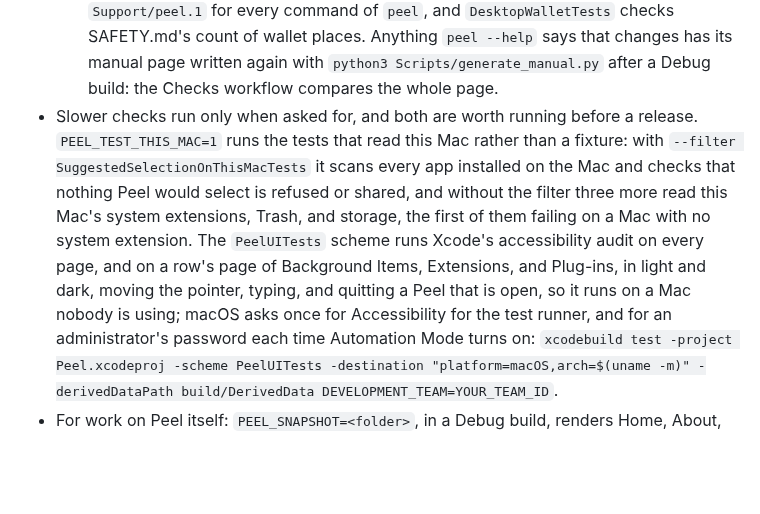
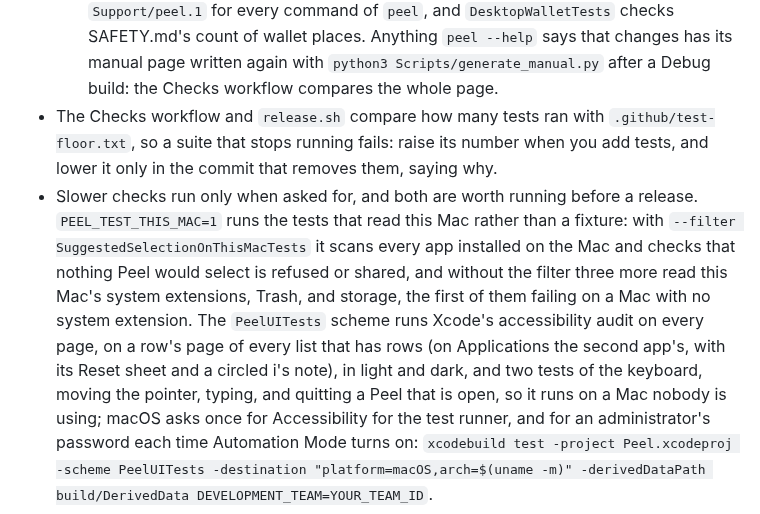
Before and after one commit to TuguiDragos/Peel, a Markdown page: AGENTS.md, the part around the change. Rendered like a GitHub page; blank space fills up the shorter version.

```diff
--- a/AGENTS.md
+++ b/AGENTS.md
@@ -288,13 +288,16 @@ If you are unsure whether something belongs in the helper, it doesn't.
     `CommandLineTests` in `Support/peel.1` for every command of `peel`, and `DesktopWalletTests` checks SAFETY.md's
     count of wallet places. Anything `peel --help` says that changes has its manual page written again with
     `python3 Scripts/generate_manual.py` after a Debug build: the Checks workflow compares the whole page.
+- The Checks workflow and `release.sh` compare how many tests ran with `.github/test-floor.txt`, so a suite that stops
+  running fails: raise its number when you add tests, and lower it only in the commit that removes them, saying why.
 - Slower checks run only when asked for, and both are worth running before a release. `PEEL_TEST_THIS_MAC=1` runs
   the tests that read this Mac rather than a fixture: with
   `--filter SuggestedSelectionOnThisMacTests` it scans every app installed on the Mac and checks that nothing Peel
   would select is refused or shared, and without the filter three more read this Mac's system extensions, Trash, and
   storage, the first of them failing on a Mac with no system extension. The `PeelUITests` scheme runs Xcode's
-  accessibility audit on every page, and on a row's page of Background Items, Extensions, and Plug-ins, in light and
-  dark, moving the pointer, typing, and quitting a Peel that is open,
+  accessibility audit on every page, on a row's page of every list that has rows (on Applications the second app's,
+  with its Reset sheet and a circled i's note), in light and dark, and two tests of the keyboard, moving the pointer,
+  typing, and quitting a Peel that is open,
   so it runs on a Mac nobody is using; macOS asks once for Accessibility for the test runner, and for an
   administrator's password each time Automation Mode turns on:
   `xcodebuild test -project Peel.xcodeproj -scheme PeelUITests -destination "platform=macOS,arch=$(uname -m)"
```
Also changed, not shown: ARCHITECTURE.md (+3 -2 lines).
